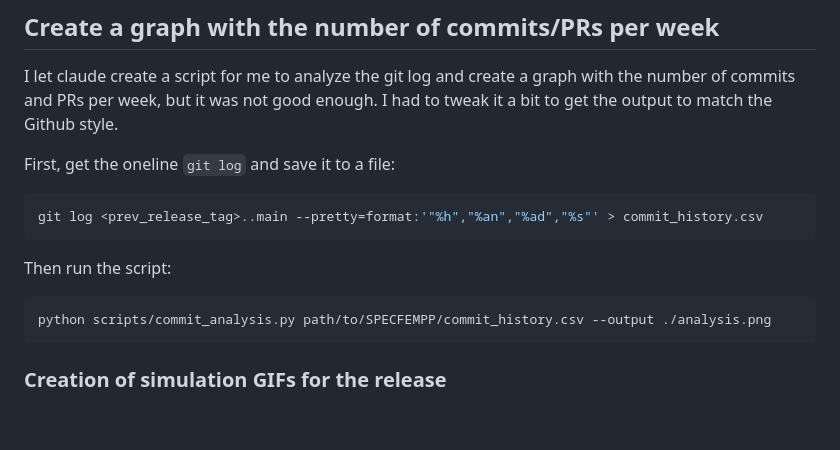
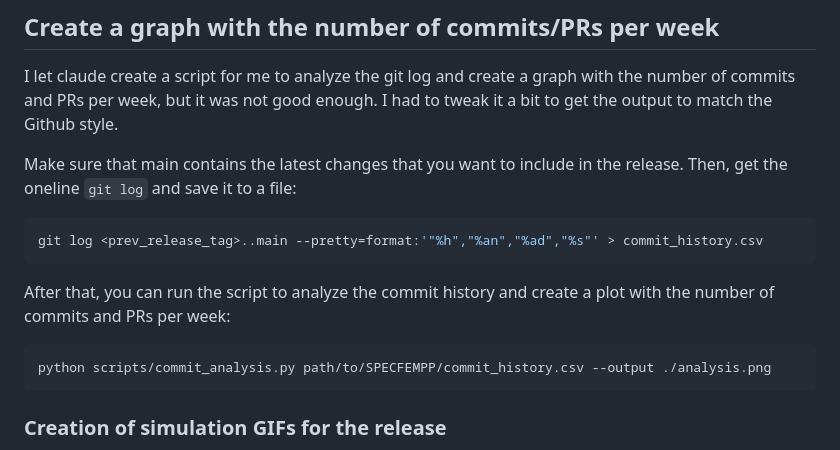
Before and after one commit to PrincetonUniversity/specfempp-notes, a Markdown page: release-notes/release_preparations.md, the part around the change. Drawn GitHub-style; blank space fills up the shorter version.

Commit message:
Update the plot

````diff
--- a/release-notes/release_preparations.md
+++ b/release-notes/release_preparations.md
@@ -51,15 +51,18 @@ I let claude create a script for me to analyze the git log and create a graph
 with the number of commits and PRs per week, but it was not good enough. I had
 to tweak it a bit to get the output to match the Github style.
 
-First, get the oneline `git log` and save it to a file:
+Make sure that main contains the latest changes that you want to include in the
+release. Then, get the oneline `git log` and save it to a file:
 ```bash
 git log <prev_release_tag>..main --pretty=format:'"%h","%an","%ad","%s"' > commit_history.csv
 ```
 
-Then run the script:
+After that, you can run the script to analyze the commit history and create a plot
+with the number of commits and PRs per week:
 ```bash
 python scripts/commit_analysis.py path/to/SPECFEMPP/commit_history.csv --output ./analysis.png
 ```
+
 
 ### Creation of simulation GIFs for the release
 
````
